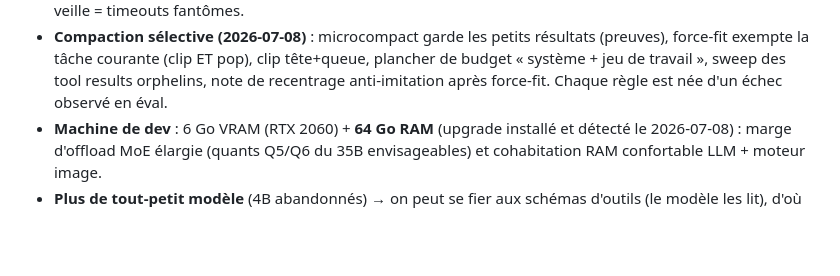
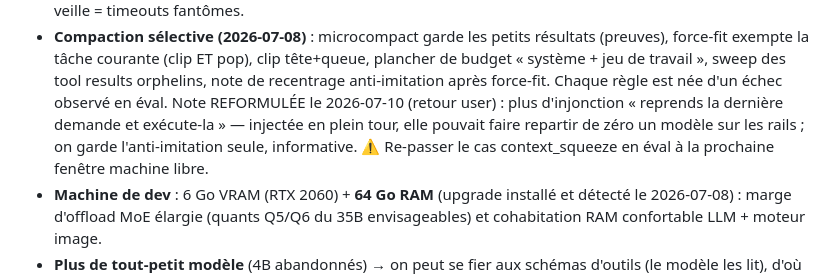
Before and after one commit to Tough-Respawn/loom, a Markdown page: ETAT_PROJET.md, the part around the change. Rendered like a GitHub page; blank space fills up the shorter version.

Commit message:
docs(etat): note de recentrage reformulee + re-validation context_squeeze a planifier

```diff
--- a/ETAT_PROJET.md
+++ b/ETAT_PROJET.md
@@ -131,6 +131,10 @@ Voir [README.md](README.md) pour le pitch et le démarrage.
   force-fit exempte la tâche courante (clip ET pop), clip tête+queue, plancher de budget
   « système + jeu de travail », sweep des tool results orphelins, note de recentrage
   anti-imitation après force-fit. Chaque règle est née d'un échec observé en éval.
+  Note REFORMULÉE le 2026-07-10 (retour user) : plus d'injonction « reprends la dernière
+  demande et exécute-la » — injectée en plein tour, elle pouvait faire repartir de zéro
+  un modèle sur les rails ; on garde l'anti-imitation seule, informative. ⚠ Re-passer
+  le cas context_squeeze en éval à la prochaine fenêtre machine libre.
 - **Machine de dev** : 6 Go VRAM (RTX 2060) + **64 Go RAM** (upgrade installé et détecté le
   2026-07-08) : marge d'offload MoE élargie (quants Q5/Q6 du 35B envisageables) et
   cohabitation RAM confortable LLM + moteur image.
```
